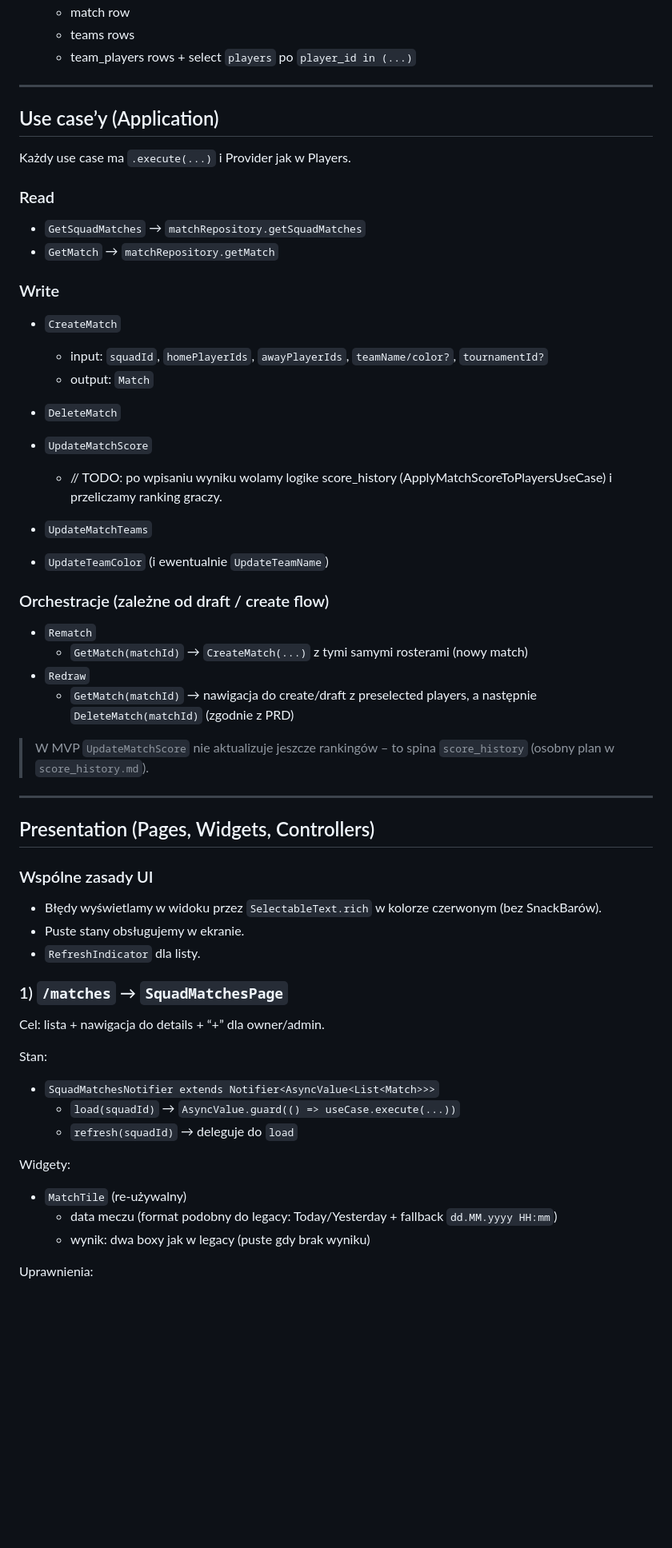
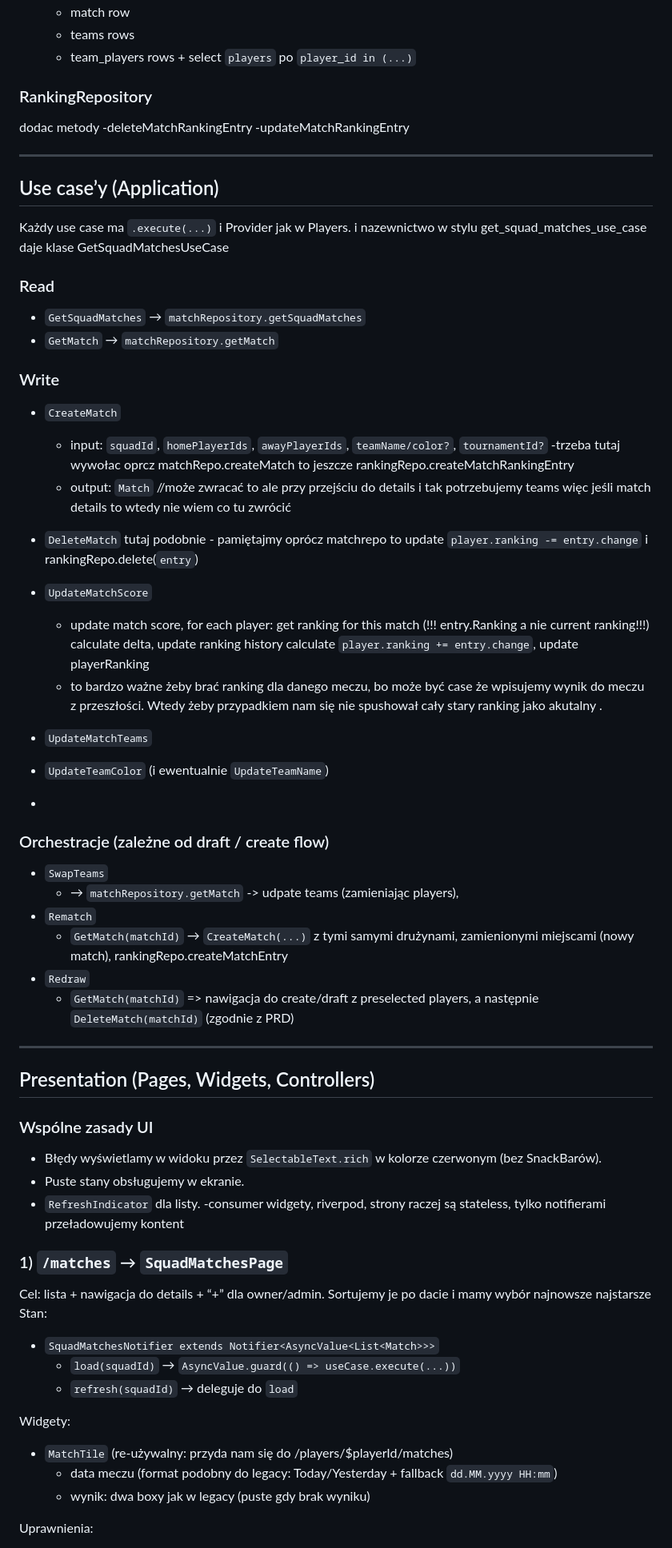
Before and after one commit to Netherman2440/squads_web, a Markdown page: .ai/features/matches.md, the part around one of its changes. Shown at 80% size. Rendered like a GitHub page; blank space fills up the shorter version.

```diff
--- a/.ai/features/matches.md
+++ b/.ai/features/matches.md
@@ -174,11 +261,18 @@ Sugestia query shape dla `getMatch`:
   - teams rows
   - team_players rows + select `players` po `player_id in (...)`
 
+
+### RankingRepository
+dodac metody
+-deleteMatchRankingEntry
+-updateMatchRankingEntry
+
 ---
 
 ## Use case’y (Application)
 
 Każdy use case ma `.execute(...)` i Provider jak w Players.
+i nazewnictwo w stylu get_squad_matches_use_case daje klase GetSquadMatchesUseCase
 
 ### Read
 - `GetSquadMatches` → `matchRepository.getSquadMatches`
@@ -187,23 +281,34 @@ Każdy use case ma `.execute(...)` i Provider jak w Players.
 ### Write
 - `CreateMatch`
   - input: `squadId`, `homePlayerIds`, `awayPlayerIds`, `teamName/color?`, `tournamentId?`
-  - output: `Match`
+  -trzeba tutaj wywołac oprcz matchRepo.createMatch
+  to jeszcze rankingRepo.createMatchRankingEntry
+  - output: `Match` //może zwracać to ale przy przejściu do details i tak potrzebujemy teams więc jeśli match details to wtedy nie wiem co tu zwrócić
+
 
 - `DeleteMatch`
+  tutaj podobnie - pamiętajmy oprócz matchrepo to update `player.ranking -= entry.change` i rankingRepo.delete(`entry`)
+
+
 - `UpdateMatchScore`
-  - // TODO: po wpisaniu wyniku wolamy logike score_history (ApplyMatchScoreToPlayersUseCase) i przeliczamy ranking graczy.
+  - update match score, for each player:
+  get ranking for this match (!!! entry.Ranking a nie current ranking!!!) calculate delta, update ranking history
+  calculate `player.ranking += entry.change`, update playerRanking
+  - to bardzo ważne żeby brać ranking dla danego meczu, bo może być case że wpisujemy wynik do meczu z przeszłości. Wtedy żeby przypadkiem nam się nie spushował cały stary ranking jako akutalny .
+
+
 - `UpdateMatchTeams`
 - `UpdateTeamColor` (i ewentualnie `UpdateTeamName`)
+-
 
 ### Orchestracje (zależne od draft / create flow)
+- `SwapTeams`
+  - → `matchRepository.getMatch` -> udpate teams (zamieniając players),
 - `Rematch`
-  - `GetMatch(matchId)` → `CreateMatch(...)` z tymi samymi rosterami (nowy match)
+  - `GetMatch(matchId)` → `CreateMatch(...)` z tymi samymi drużynami, zamienionymi miejscami (nowy match), rankingRepo.createMatchEntry
 - `Redraw`
-  - `GetMatch(matchId)` → nawigacja do create/draft z preselected players,
+  - `GetMatch(matchId)`  =>  nawigacja do create/draft z preselected players,
     a następnie `DeleteMatch(matchId)` (zgodnie z PRD)
-
-> W MVP `UpdateMatchScore` nie aktualizuje jeszcze rankingów – to spina `score_history`
-> (osobny plan w `score_history.md`).
 
 ---
 
@@ -214,19 +319,21 @@ Każdy use case ma `.execute(...)` i Provider jak w Players.
   (bez SnackBarów).
 - Puste stany obsługujemy w ekranie.
 - `RefreshIndicator` dla listy.
+-consumer widgety, riverpod, strony raczej są stateless, tylko notifierami przeładowujemy kontent
 
 ### 1) `/matches` → `SquadMatchesPage`
 Cel: lista + nawigacja do details + “+” dla owner/admin.
-
+Sortujemy je po dacie i mamy wybór najnowsze najstarsze
 Stan:
 - `SquadMatchesNotifier extends Notifier<AsyncValue<List<Match>>>`
   - `load(squadId)` → `AsyncValue.guard(() => useCase.execute(...))`
   - `refresh(squadId)` → deleguje do `load`
 
 Widgety:
-- `MatchTile` (re-używalny)
+- `MatchTile` (re-używalny: przyda nam się do /players/$playerId/matches)
   - data meczu (format podobny do legacy: Today/Yesterday + fallback `dd.MM.yyyy HH:mm`)
   - wynik: dwa boxy jak w legacy (puste gdy brak wyniku)
+
 
 Uprawnienia:
 - w `SquadMatchesPage` watch:
```
Also changed, not shown: other parts of .ai/features/matches.md (+117 -32 lines).
